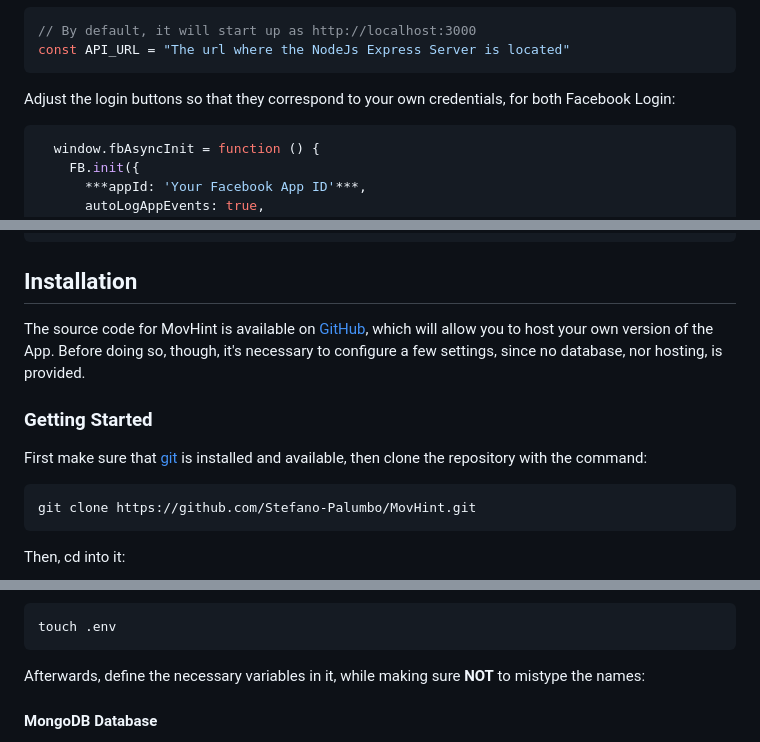
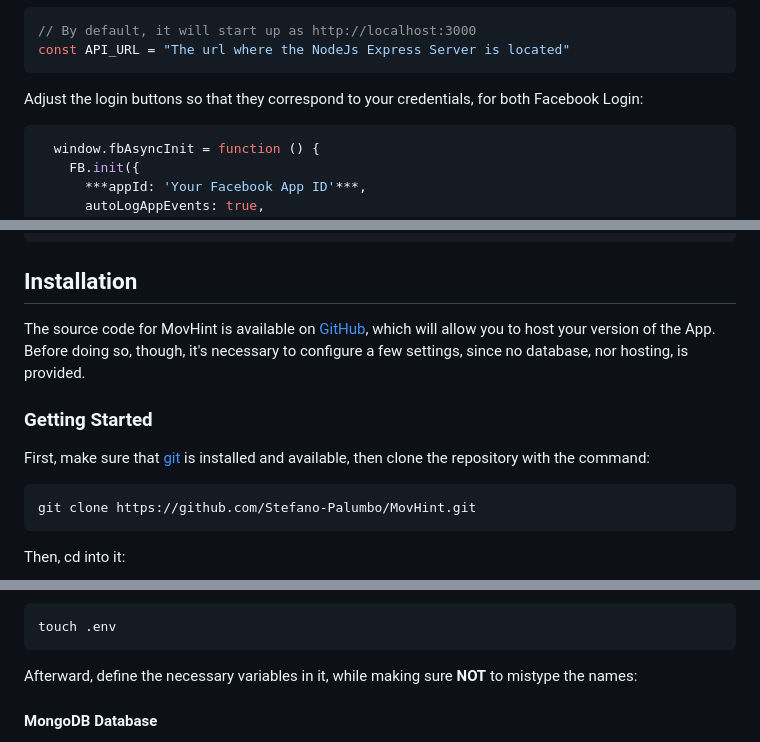
Before and after one commit to Ale01Dolce/MovHint, a Markdown page: README.md, 3 parts joined by grey strips. Drawn GitHub-style.

````diff
--- a/README.md
+++ b/README.md
@@ -33,7 +33,7 @@ in `MovHint/client/js/config.js`, specify where the NodeJS server is located:
 const API_URL = "The url where the NodeJs Express Server is located"
 ```
 
-Adjust the login buttons so that they correspond to your own credentials, for both Facebook Login:
+Adjust the login buttons so that they correspond to your credentials, for both Facebook Login:
 ```js
   window.fbAsyncInit = function () {
     FB.init({
@@ -72,9 +72,9 @@ python -m flask --app app --debug run -p 8000
 
 ## Installation
 
-The source code for MovHint is available on [GitHub](https://github.com/Stefano-Palumbo/MovHint), which will allow you to host your own version of the App. Before doing so, though, it's necessary to configure a few settings, since no database, nor hosting, is provided.
+The source code for MovHint is available on [GitHub](https://github.com/Stefano-Palumbo/MovHint), which will allow you to host your version of the App. Before doing so, though, it's necessary to configure a few settings, since no database, nor hosting, is provided.
 ### Getting Started
-First make sure that [git](https://git-scm.com/) is installed and available, then clone the repository with the command:
+First, make sure that [git](https://git-scm.com/) is installed and available, then clone the repository with the command:
 ```sh
 git clone https://github.com/Stefano-Palumbo/MovHint.git
 ```
@@ -100,7 +100,7 @@ To provide the Servers with the correct configuration, create a .env file in the
 touch .env
 ```
 
-Afterwards, define the necessary variables in it, while making sure **NOT** to mistype the names:
+Afterward, define the necessary variables in it, while making sure **NOT** to mistype the names:
 
 #### MongoDB Database
 Since the data is stored using [Mongoose](https://mongoosejs.com/), a typical MongoDB ORM, you need to provide a connection string to a MongoDB Compatible Database. Atlas provides a free tier on their [website](https://www.mongodb.com/), otherwise, Microsoft also offers 25Gb with their CosmosDB service [for free](https://learn.microsoft.com/en-us/azure/cosmos-db/free-tier).
````
Also changed, not shown: other parts of README.md (+12 -12 lines).
